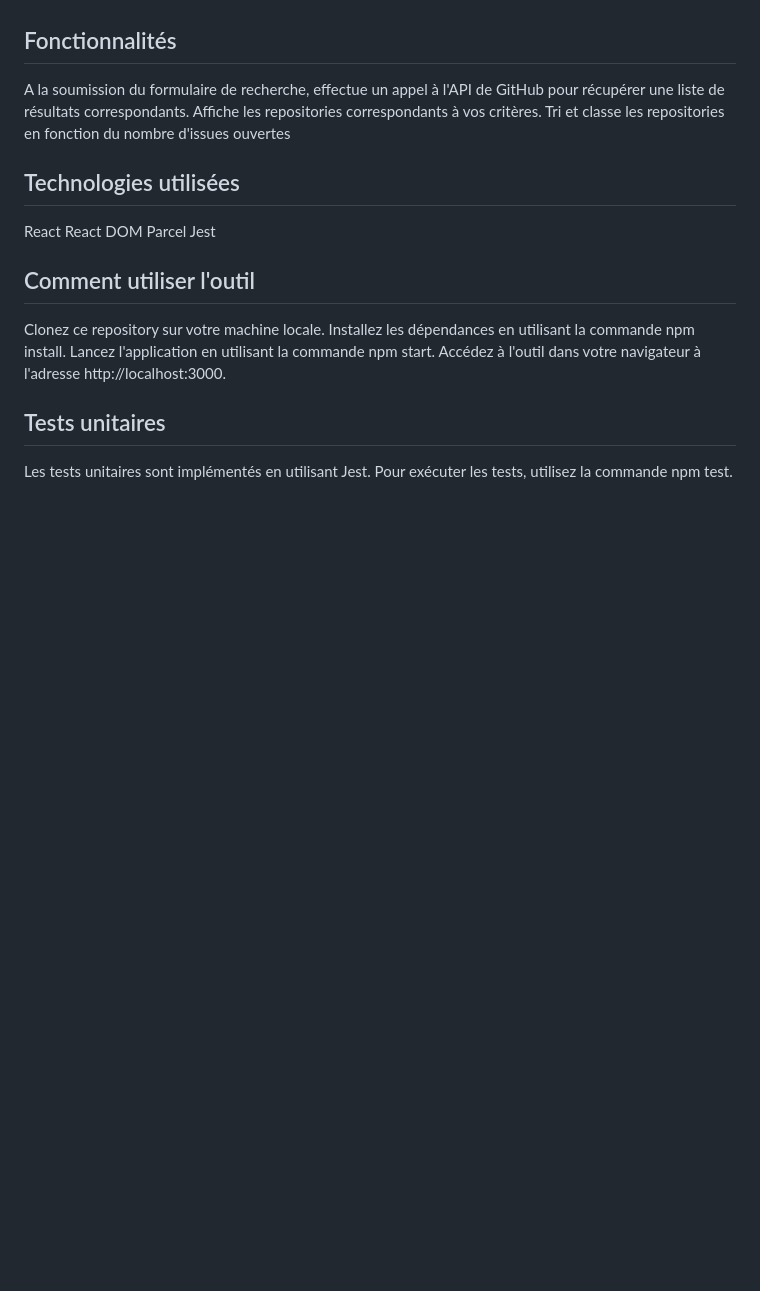
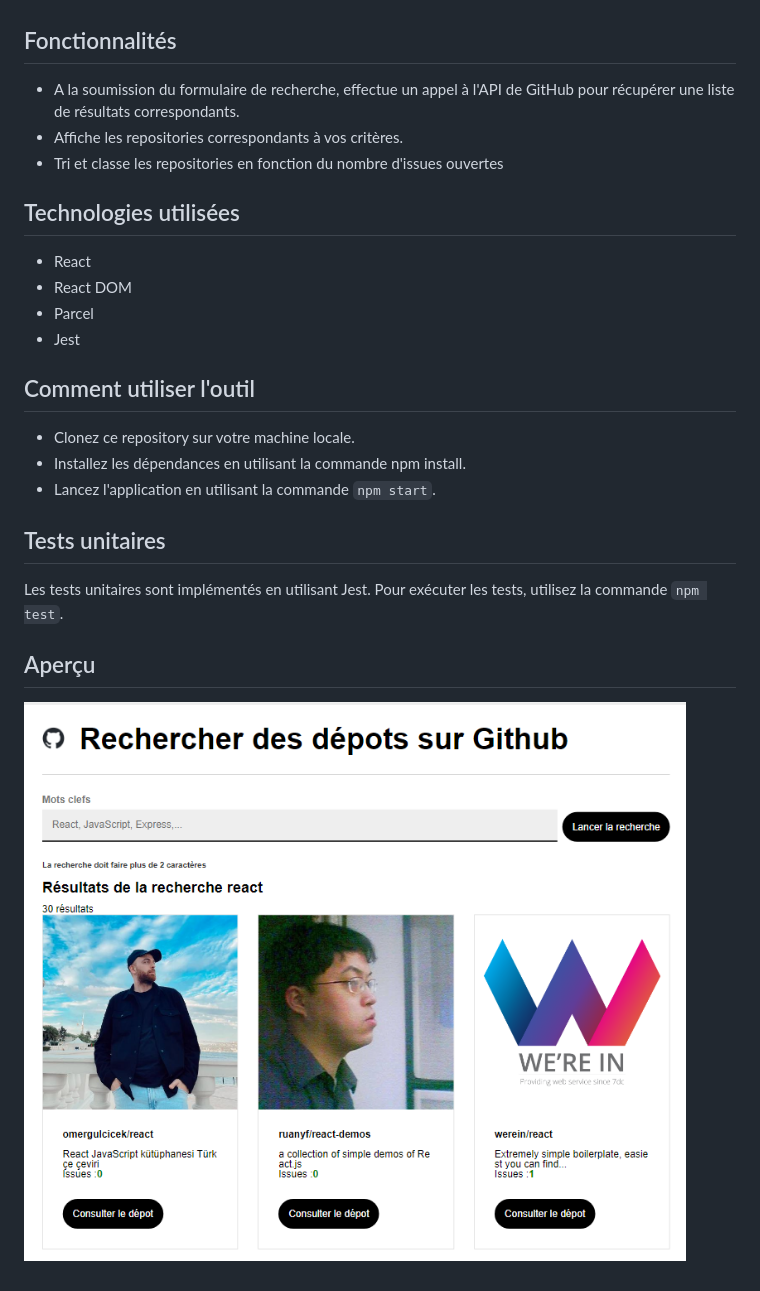
Before and after one commit to alix-large/github-react, a Markdown page: README.md, the part around the change. Rendered like a GitHub page; pictures changed too: Capture.PNG (added); blank space fills up the shorter version.

Commit message:
photo

````diff
--- a/README.md
+++ b/README.md
@@ -5,24 +5,28 @@ Cet outil de recherche vous permet de trouver des repositories GitHub en fonctio
 
 ## Fonctionnalités
 
-A la soumission du formulaire de recherche, effectue un appel à l'API de GitHub pour récupérer une liste de résultats correspondants.
-Affiche les repositories correspondants à vos critères.
-Tri et classe les repositories en fonction du nombre d'issues ouvertes
+* A la soumission du formulaire de recherche, effectue un appel à l'API de GitHub pour récupérer une liste de résultats correspondants.
+* Affiche les repositories correspondants à vos critères.
+* Tri et classe les repositories en fonction du nombre d'issues ouvertes
 
 ## Technologies utilisées
 
-React
-React DOM
-Parcel
-Jest
+* React
+* React DOM
+* Parcel
+* Jest
 
 ## Comment utiliser l'outil
 
-Clonez ce repository sur votre machine locale.
-Installez les dépendances en utilisant la commande npm install.
-Lancez l'application en utilisant la commande npm start.
-Accédez à l'outil dans votre navigateur à l'adresse http://localhost:3000.
+* Clonez ce repository sur votre machine locale.
+* Installez les dépendances en utilisant la commande npm install.
+* Lancez l'application en utilisant la commande ```npm start```.
+
 
 ## Tests unitaires
 
-Les tests unitaires sont implémentés en utilisant Jest. Pour exécuter les tests, utilisez la commande npm test.
+Les tests unitaires sont implémentés en utilisant Jest. Pour exécuter les tests, utilisez la commande ```npm test```.
+
+## Aperçu
+
+![demo](./Capture.PNG)
````
